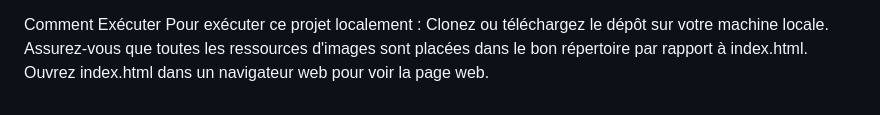
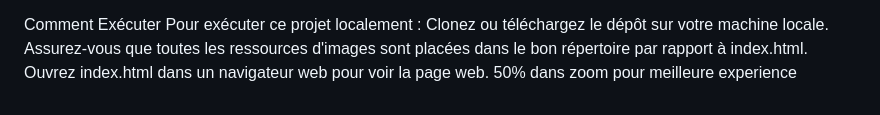
Before and after one commit to Imad-Fadl/coffeeMain, a Markdown page: README.md, the part around the change. GitHub-like rendering.

```diff
--- a/README.md
+++ b/README.md
@@ -70,3 +70,4 @@ Pour exécuter ce projet localement :
 Clonez ou téléchargez le dépôt sur votre machine locale.
 Assurez-vous que toutes les ressources d'images sont placées dans le bon répertoire par rapport à index.html.
 Ouvrez index.html dans un navigateur web pour voir la page web.
+50% dans zoom pour meilleure experience
```
